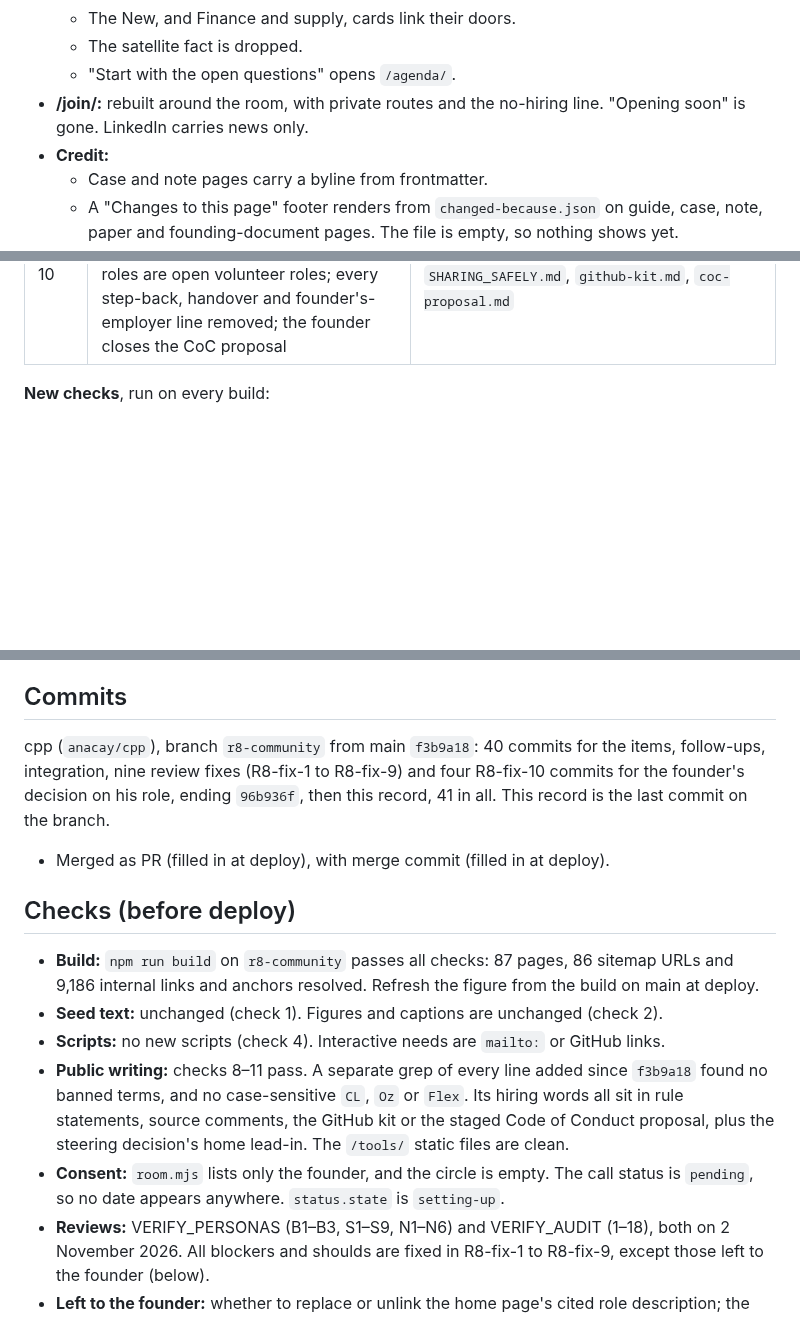
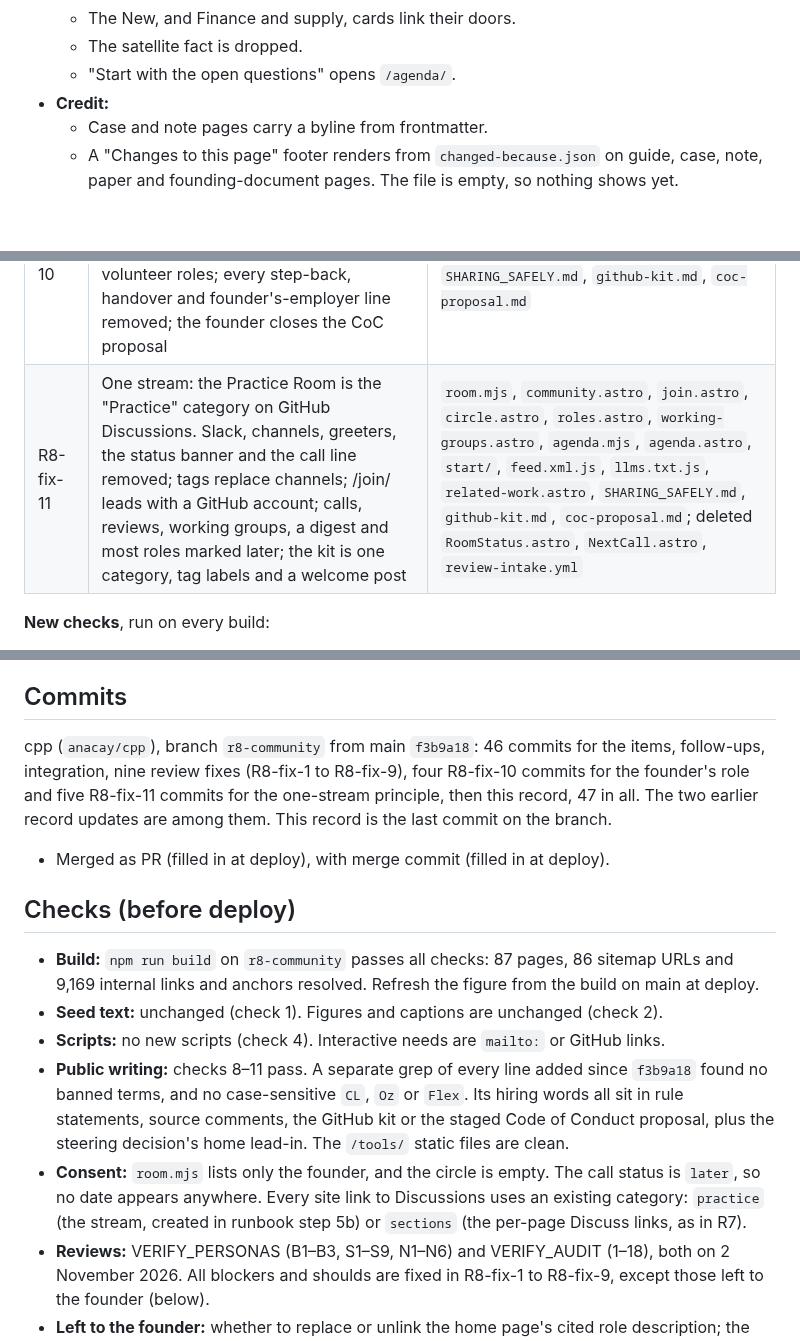
Before and after one commit to anacay/cpp, a Markdown page: RELEASE_RECORD_CPP_R8.md, 3 parts joined by grey strips. GitHub-like rendering; blank space fills up the shorter version.

```diff
--- a/RELEASE_RECORD_CPP_R8.md
+++ b/RELEASE_RECORD_CPP_R8.md
@@ -35,7 +35,6 @@ The Practice Room. R8 is the community release: a room for capacity planners to
   - The New, and Finance and supply, cards link their doors.
   - The satellite fact is dropped.
   - "Start with the open questions" opens `/agenda/`.
-- **/join/:** rebuilt around the room, with private routes and the no-hiring line. "Opening soon" is gone. LinkedIn carries news only.
 - **Credit:**
   - Case and note pages carry a byline from frontmatter.
   - A "Changes to this page" footer renders from `changed-because.json` on guide, case, note, paper and founding-document pages. The file is empty, so nothing shows yet.
@@ -86,6 +85,7 @@ People, dates and statuses live in `site/src/data/room.mjs`. A confirmed call da
 | R8-fix-8 | Illustrative labels on the ladder; estimated hours; one open-roles count; README | `SHARING_SAFELY.md`, `roles.astro`, `README.md` |
 | R8-fix-9 | Re-check after the fixes | `community.astro` |
 | R8-fix-10 | Founder decision: founder and steward, keeping editor, admin and conduct roles while leadership grows from members. "Who runs this" on /community/; co-organizers and other roles are open volunteer roles; every step-back, handover and founder's-employer line removed; the founder closes the CoC proposal | `room.mjs`, `RoomStatus.astro`, `community.astro`, `circle.astro`, `roles.astro`, `join.astro`, `index.astro`, `SHARING_SAFELY.md`, `github-kit.md`, `coc-proposal.md` |
+| R8-fix-11 | One stream: the Practice Room is the "Practice" category on GitHub Discussions. Slack, channels, greeters, the status banner and the call line removed; tags replace channels; /join/ leads with a GitHub account; calls, reviews, working groups, a digest and most roles marked later; the kit is one category, tag labels and a welcome post | `room.mjs`, `community.astro`, `join.astro`, `circle.astro`, `roles.astro`, `working-groups.astro`, `agenda.mjs`, `agenda.astro`, `start/`, `feed.xml.js`, `llms.txt.js`, `related-work.astro`, `SHARING_SAFELY.md`, `github-kit.md`, `coc-proposal.md`; deleted `RoomStatus.astro`, `NextCall.astro`, `review-intake.yml` |
 
 **New checks**, run on every build:
 - **8.** No banned term and no placeholder text, on every page. Reference lists are exempt, because a cited paper is titled "Flex".
@@ -99,16 +99,16 @@ The new pages and the ROADMAP.md hand-raise lines change no body-of-knowledge cl
 
 ## Commits
 
-cpp (`anacay/cpp`), branch `r8-community` from main `f3b9a18`: 40 commits for the items, follow-ups, integration, nine review fixes (R8-fix-1 to R8-fix-9) and four R8-fix-10 commits for the founder's decision on his role, ending `96b936f`, then this record, 41 in all. This record is the last commit on the branch.
+cpp (`anacay/cpp`), branch `r8-community` from main `f3b9a18`: 46 commits for the items, follow-ups, integration, nine review fixes (R8-fix-1 to R8-fix-9), four R8-fix-10 commits for the founder's role and five R8-fix-11 commits for the one-stream principle, then this record, 47 in all. The two earlier record updates are among them. This record is the last commit on the branch.
 - Merged as PR (filled in at deploy), with merge commit (filled in at deploy).
 
 ## Checks (before deploy)
 
-- **Build:** `npm run build` on `r8-community` passes all checks: 87 pages, 86 sitemap URLs and 9,186 internal links and anchors resolved. Refresh the figure from the build on main at deploy.
+- **Build:** `npm run build` on `r8-community` passes all checks: 87 pages, 86 sitemap URLs and 9,169 internal links and anchors resolved. Refresh the figure from the build on main at deploy.
 - **Seed text:** unchanged (check 1). Figures and captions are unchanged (check 2).
 - **Scripts:** no new scripts (check 4). Interactive needs are `mailto:` or GitHub links.
 - **Public writing:** checks 8–11 pass. A separate grep of every line added since `f3b9a18` found no banned terms, and no case-sensitive `CL`, `Oz` or `Flex`. Its hiring words all sit in rule statements, source comments, the GitHub kit or the staged Code of Conduct proposal, plus the steering decision's home lead-in. The `/tools/` static files are clean.
-- **Consent:** `room.mjs` lists only the founder, and the circle is empty. The call status is `pending`, so no date appears anywhere. `status.state` is `setting-up`.
+- **Consent:** `room.mjs` lists only the founder, and the circle is empty. The call status is `later`, so no date appears anywhere. Every site link to Discussions uses an existing category: `practice` (the stream, created in runbook step 5b) or `sections` (the per-page Discuss links, as in R7).
 - **Reviews:** VERIFY_PERSONAS (B1–B3, S1–S9, N1–N6) and VERIFY_AUDIT (1–18), both on 2 November 2026. All blockers and shoulds are fixed in R8-fix-1 to R8-fix-9, except those left to the founder (below).
 - **Left to the founder:** whether to replace or unlink the home page's cited role description; the program-manager claim on the home card (steering copy, unsourced); proposing in Governance the co-organizer role, private nominations and the LinkedIn-group wording in GOVERNANCE.md, CHARTER.md and CODE_OF_CONDUCT.md.
 - **From main:** (filled in at deploy)
```
Also changed, not shown: other parts of RELEASE_RECORD_CPP_R8.md (+11 -11 lines).
